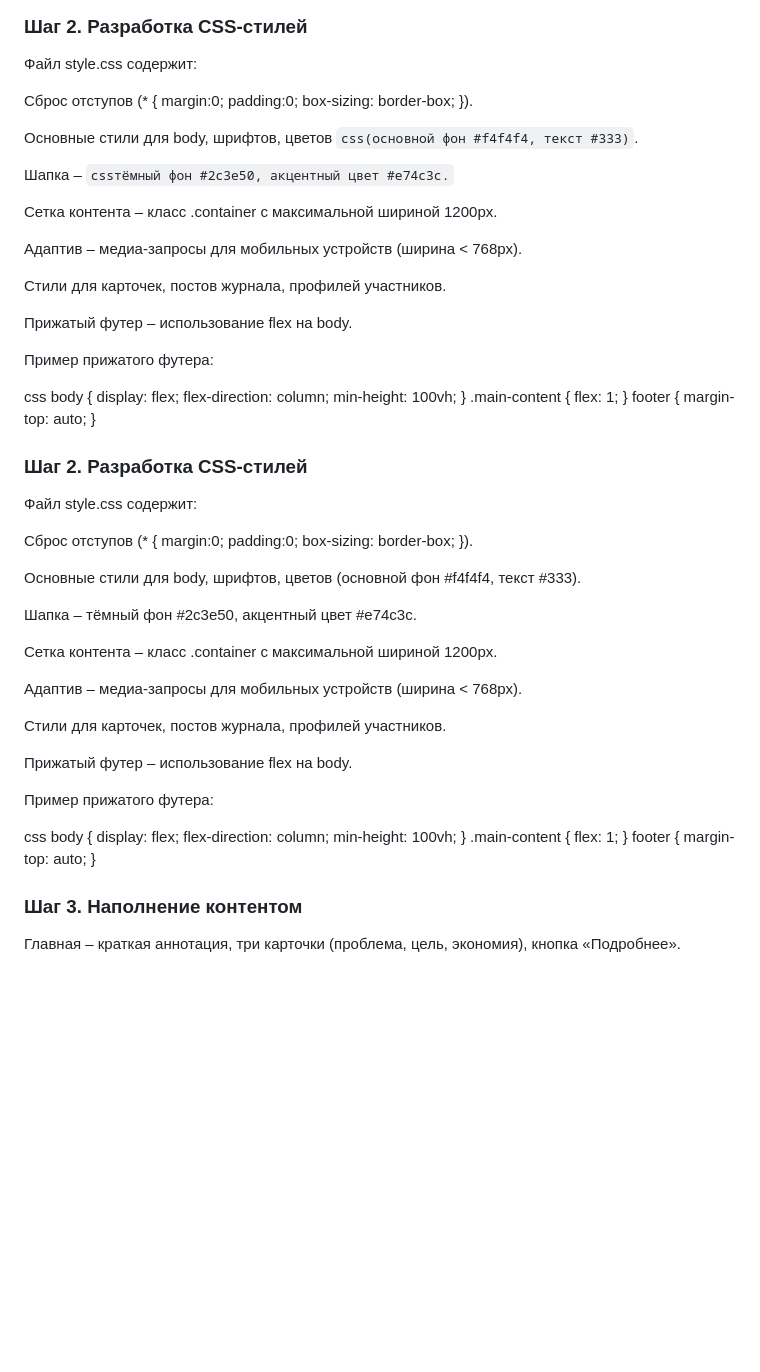
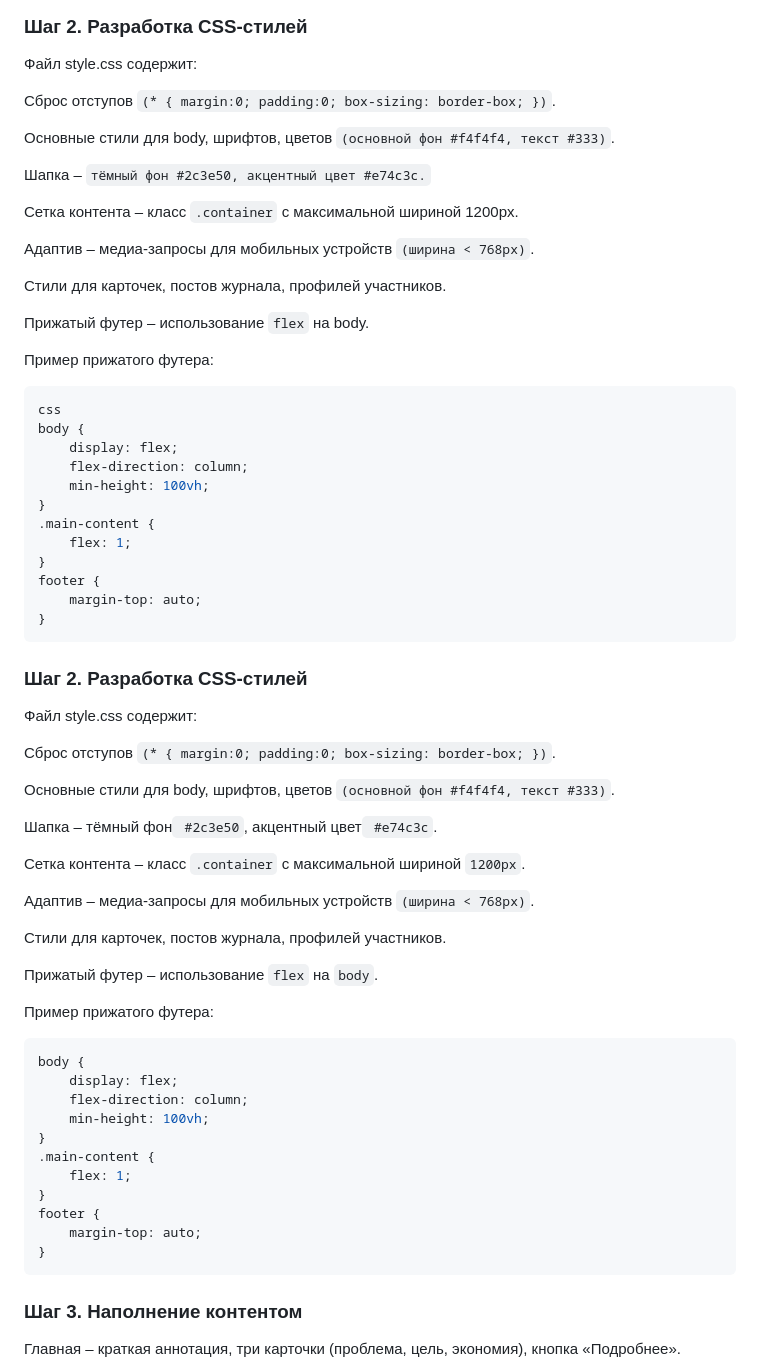
Before and after one commit to 2jyy697c4b-collab/practice_2026_253-331, a Markdown page: docs/practice_documentation_about_website.md, the part around one of its changes. GitHub-like rendering; blank space fills up the shorter version.

Commit message:
Доработка документации mardown

````diff
--- a/docs/practice_documentation_about_website.md
+++ b/docs/practice_documentation_about_website.md
@@ -75,22 +75,23 @@ website/
 
 Файл style.css содержит:
 
-Сброс отступов (* { margin:0; padding:0; box-sizing: border-box; }).
+Сброс отступов ```(* { margin:0; padding:0; box-sizing: border-box; })```.
 
-Основные стили для body, шрифтов, цветов ```css(основной фон #f4f4f4, текст #333)```.
+Основные стили для body, шрифтов, цветов ```(основной фон #f4f4f4, текст #333)```.
 
-Шапка – ```cssтёмный фон #2c3e50, акцентный цвет #e74c3c.```
+Шапка – ```тёмный фон #2c3e50, акцентный цвет #e74c3c.```
 
-Сетка контента – класс .container с максимальной шириной 1200px.
+Сетка контента – класс ```.container``` с максимальной шириной 1200px.
 
-Адаптив – медиа-запросы для мобильных устройств (ширина < 768px).
+Адаптив – медиа-запросы для мобильных устройств ```(ширина < 768px)```.
 
 Стили для карточек, постов журнала, профилей участников.
 
-Прижатый футер – использование flex на body.
+Прижатый футер – использование ```flex``` на body.
 
 Пример прижатого футера:
 
+```css
 css
 body {
     display: flex;
@@ -103,29 +104,30 @@ body {
 footer {
     margin-top: auto;
 }
+```
 
 ### Шаг 2. Разработка CSS-стилей
 
 
 Файл style.css содержит:
 
-Сброс отступов (* { margin:0; padding:0; box-sizing: border-box; }).
+Сброс отступов ```(* { margin:0; padding:0; box-sizing: border-box; })```.
 
-Основные стили для body, шрифтов, цветов (основной фон #f4f4f4, текст #333).
+Основные стили для body, шрифтов, цветов ```(основной фон #f4f4f4, текст #333)```.
 
-Шапка – тёмный фон #2c3e50, акцентный цвет #e74c3c.
+Шапка – тёмный фон``` #2c3e50```, акцентный цвет``` #e74c3c```.
 
-Сетка контента – класс .container с максимальной шириной 1200px.
+Сетка контента – класс ```.container``` с максимальной шириной ```1200px```.
 
-Адаптив – медиа-запросы для мобильных устройств (ширина < 768px).
+Адаптив – медиа-запросы для мобильных устройств ```(ширина < 768px)```.
 
 Стили для карточек, постов журнала, профилей участников.
 
-Прижатый футер – использование flex на body.
+Прижатый футер – использование ```flex``` на ```body```.
 
 Пример прижатого футера:
 
-css
+```css
 body {
     display: flex;
     flex-direction: column;
@@ -137,6 +139,7 @@ body {
 footer {
     margin-top: auto;
 }
+```
 
 ### Шаг 3. Наполнение контентом
 
````
Also changed, not shown: other parts of docs/practice_documentation_about_website.md (+5 -3 lines).
